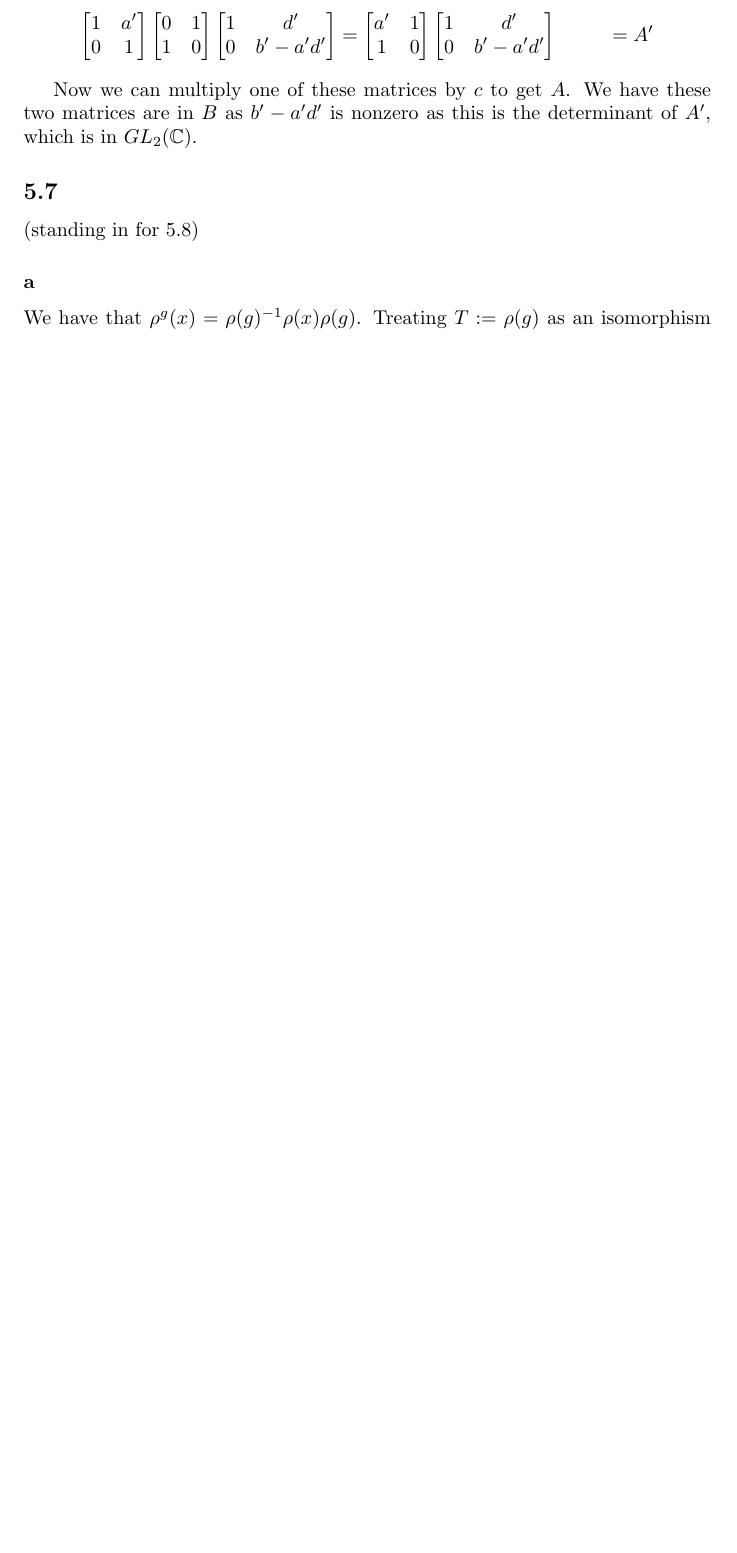
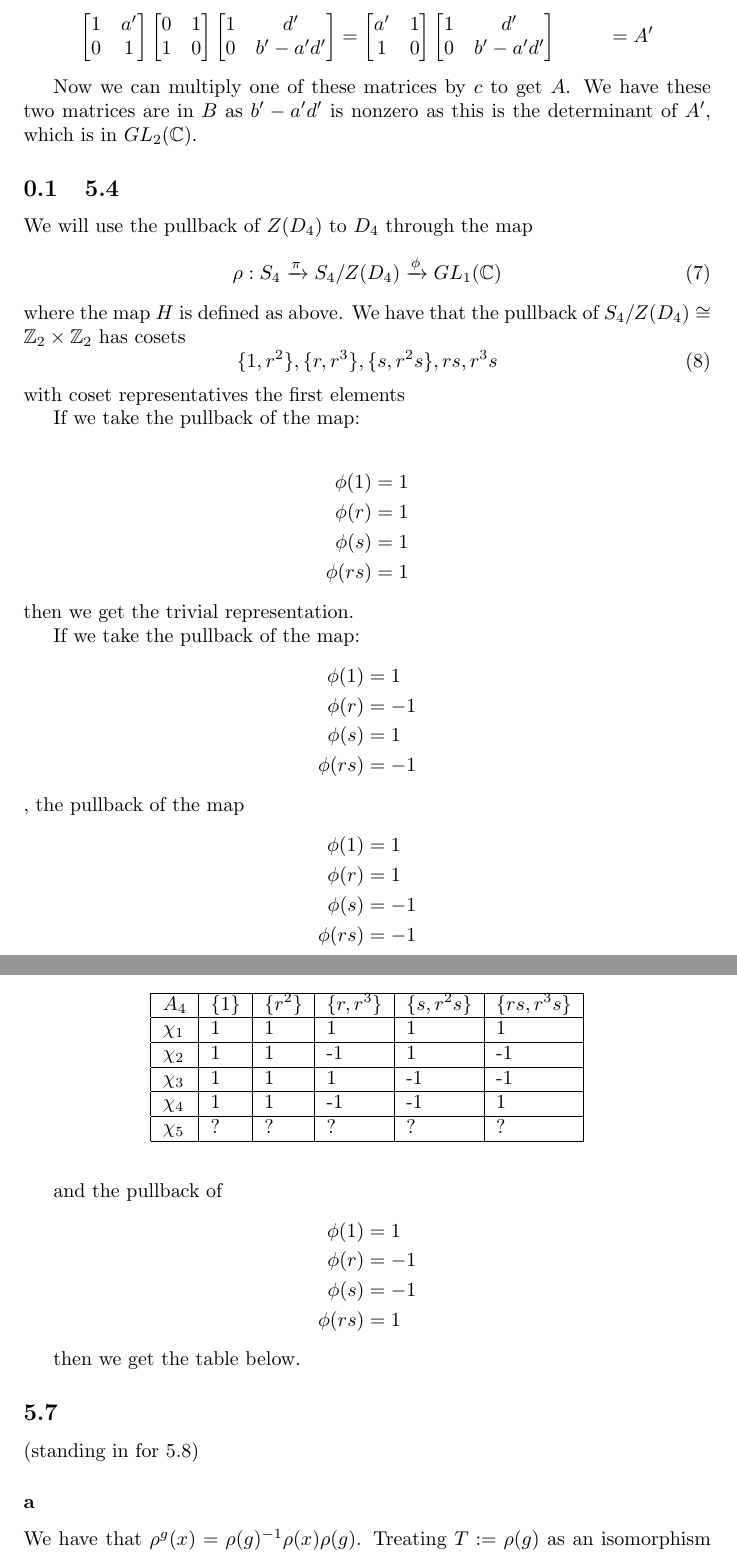
Before and after one commit to ErickLuu/Honours-Project-Notes, a LaTeX document (Notes/Representation Theory/Problem sheets/Problem sheet 8.tex): part of page 2 of 3 before the commit and two parts of pages 2 and 3 of 4 after it, the two joined at a grey line, cut so that both start at the same text, the shorter picture padded with empty space. Compiled offline with pdfLaTeX.

Commit message:
txs auto checkin

```diff
--- a/Notes/Representation Theory/Problem sheets/Problem sheet 8.tex
+++ b/Notes/Representation Theory/Problem sheets/Problem sheet 8.tex
@@ -117,6 +134,66 @@ We have that $c$ is nonzero, so these matrices are in $B$. Then multiplying this
 
 Now we can multiply one of these matrices by $c$ to get $A$.
 We have these two matrices are in $B$ as $b' - a' d' $ is nonzero as this is the determinant of $A'$, which is in $GL_2(\mathbb{C})$.
+
+\subsection{5.4}
+We will use the pullback of $Z(D_4)$ to $D_4$ through the map
+\begin{equation}
+	\rho : S_4 \xrightarrow{\pi} S_4/Z(D_4) \xrightarrow{\phi} GL_1(\mathbb{C})
+\end{equation}
+where the map $H$ is defined as above.
+We have that the pullback of $S_4 /Z(D_4) \cong \mathbb{Z}_2 \times \mathbb{Z}_2$ has cosets
+\begin{equation}
+	\{1, r^2\}, \{r, r^3\}, \{s, r^2 s\}, {rs, r^3 s}
+\end{equation}
+with coset representatives the first elements
+
+If we take the pullback of the map:
+
+\begin{align*}
+	\phi(1) &= 1\\
+	\phi(r) &= 1\\
+	\phi(s) &= 1\\
+	\phi(rs) &= 1
+\end{align*}
+then we get the trivial representation.
+
+If we take the pullback of the map:
+\begin{align*}
+	\phi(1) &= 1\\
+	\phi(r) &= -1\\
+	\phi(s) &= 1\\
+	\phi(rs) &= -1
+\end{align*},
+the pullback of the map
+\begin{align*}
+	\phi(1) &= 1\\
+	\phi(r) &= 1\\
+	\phi(s) &= -1\\
+	\phi(rs) &= -1
+\end{align*}
+
+and the pullback of
+\begin{align*}
+	\phi(1) &= 1\\
+	\phi(r) &= -1\\
+	\phi(s) &= -1\\
+	\phi(rs) &= 1
+\end{align*}
+
+then we get the table below.
+\begin{table}[]
+	\centering
+	\begin{tabular}{|l|l|l|l|l|l|}
+		\hline
+		$A_4$    & $\{ 1 \} $ & $\{ r^2 \}$ & $ \{ r, r^3 \}$ & $\{ s, r^2 s \}$ & $\{ rs, r^3 s\}$ \\ \hline
+		$\chi_1$ & 1          & 1           & 1               & 1                & 1                \\ \hline
+		$\chi_2$ & 1          & 1           & -1              & 1                & -1               \\ \hline
+		$\chi_3$ & 1          & 1           & 1               & -1               & -1               \\ \hline
+		$\chi_4$ & 1          & 1           & -1              & -1               & 1                \\ \hline
+		$\chi_5$ & ?          & ?           & ?               & ?                & ?                \\ \hline
+	\end{tabular}
+\end{table}
+
 \subsection*{5.7} (standing in for 5.8)
 
 \subsubsection*{a}
```
Also changed, not shown: Notes/Representation Theory/Problem sheets/Problem sheet 8.tex (25 more changed lines).
